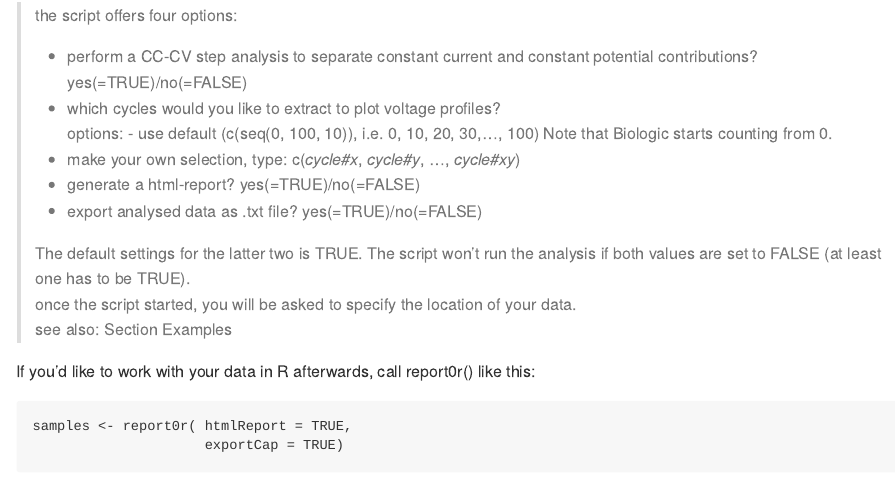
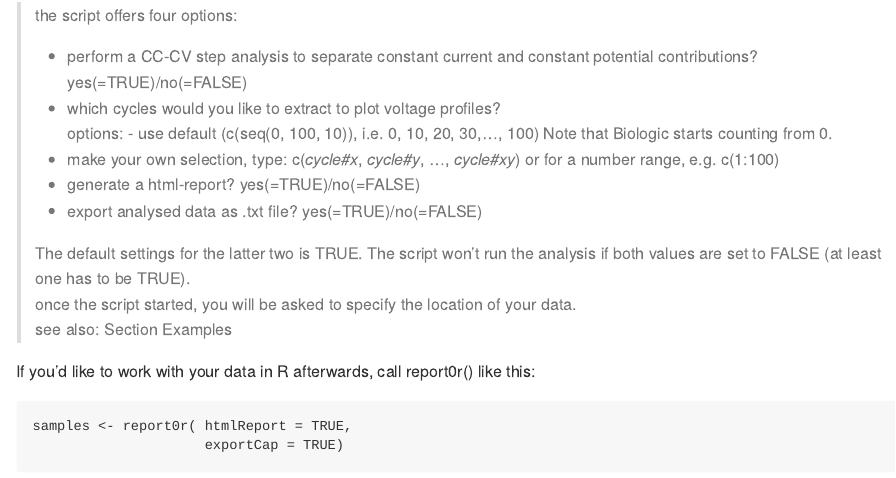
Before and after one commit to fabje223/bat2dat, an R Markdown document (README.Rmd): the page in a window 1100 px wide, from 4590 px down. The pictures show the output file README.md that the author committed with the source, drawn offline in the style of GitHub.

Commit message:
update README

```diff
--- a/README.Rmd
+++ b/README.Rmd
@@ -191,7 +191,7 @@ During execution you will be asked for the directory of your experimental data.
 > - perform a CC-CV step analysis to separate constant current and constant potential contributions? yes(=TRUE)/no(=FALSE)\
 > - which cycles would you like to extract to plot voltage profiles?\
 >   options:  - use default (c(seq(0, 100, 10)), i.e. 0, 10, 20, 30,..., 100) Note that Biologic starts counting from 0. \
->             - make your own selection, type: c(*cycle#x*, *cycle#y*, ..., *cycle#xy*)\
+>             - make your own selection, type: c(*cycle#x*, *cycle#y*, ..., *cycle#xy*) or for a number range, e.g. c(1:100)\
 > - generate a html-report? yes(=TRUE)/no(=FALSE)\
 > - export analysed data as .txt file? yes(=TRUE)/no(=FALSE)\
 >
```
Also changed, not shown: README.md.
